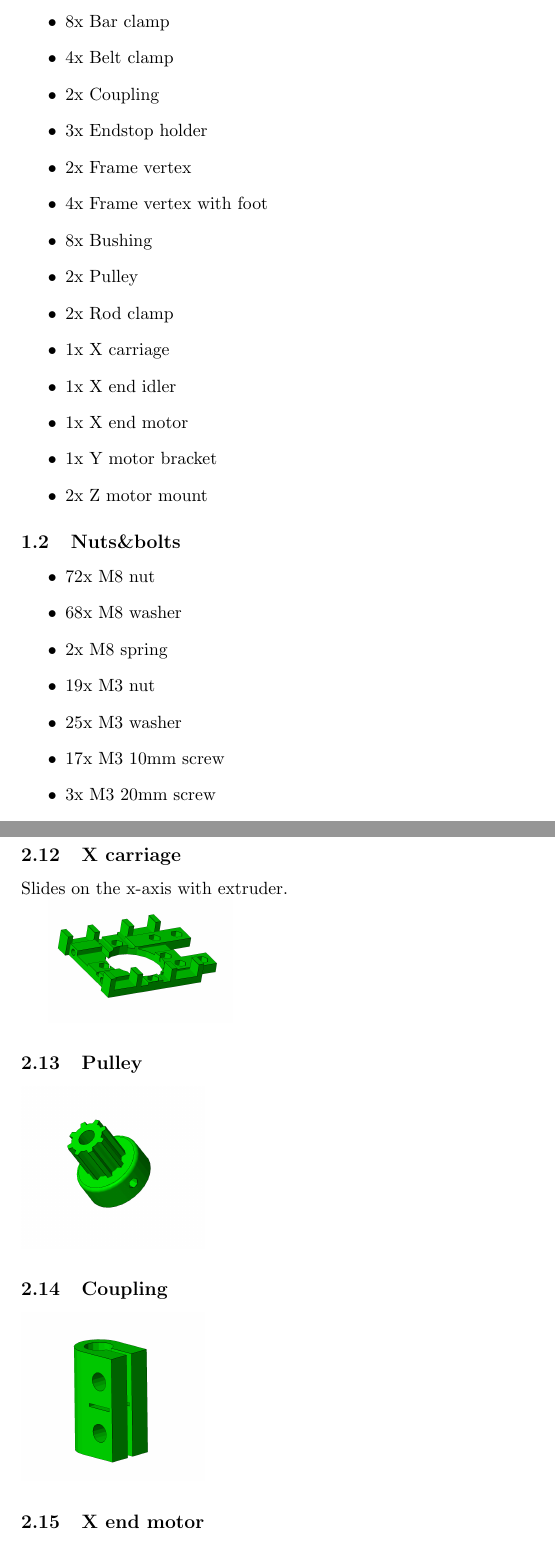
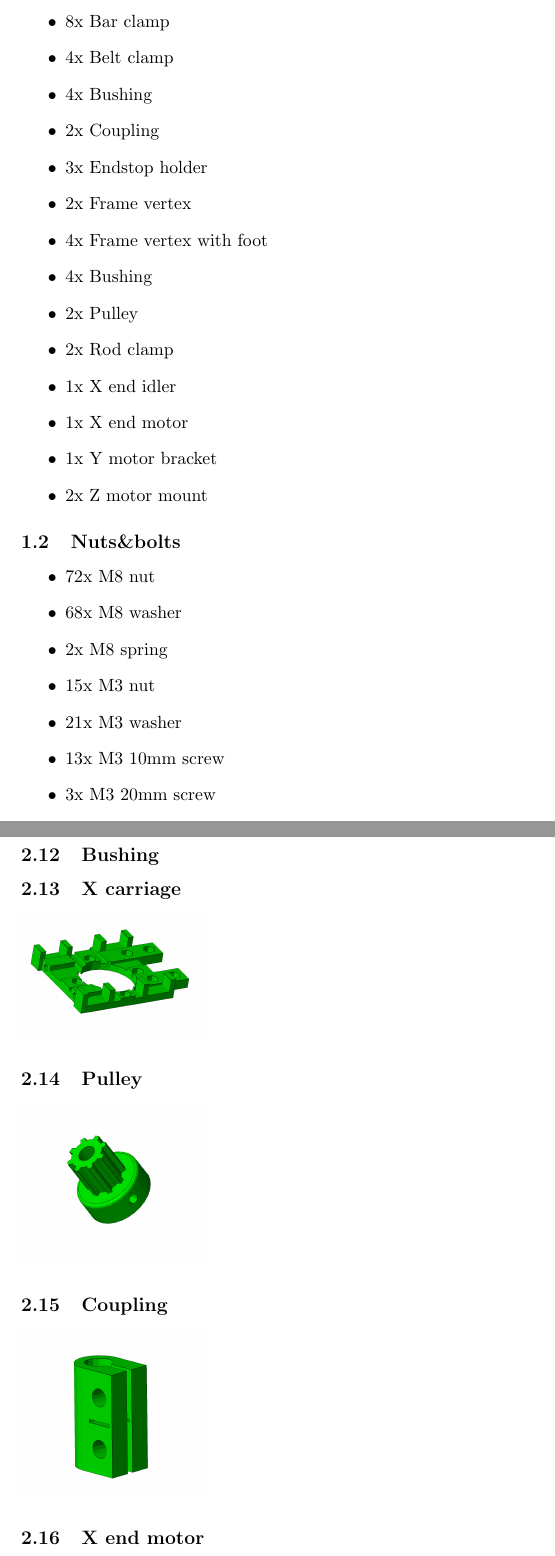
Before and after one commit to josefprusa/PrusaMendel, a LaTeX document (docs/doc.tex): two parts of pages 3 and 6 of 7, joined at a grey line, cut so that both start at the same text. Compiled offline with pdfLaTeX.

Commit message:
Some other merging

```diff
--- a/docs/doc.tex
+++ b/docs/doc.tex
@@ -16,14 +16,14 @@ List of things you need to build the machine devided by categories
 \begin{itemize}
 \item 8x Bar clamp
 \item 4x Belt clamp
+\item 4x Bushing
 \item 2x Coupling
 \item 3x Endstop holder
 \item 2x Frame vertex
 \item 4x Frame vertex with foot
-\item 8x Bushing
+\item 4x Bushing
 \item 2x Pulley
 \item 2x Rod clamp
-\item 1x X carriage
 \item 1x X end idler
 \item 1x X end motor
 \item 1x Y motor bracket
@@ -34,9 +34,9 @@ List of things you need to build the machine devided by categories
 \item 72x M8 nut
 \item 68x M8 washer
 \item 2x M8 spring
-\item 19x M3 nut
-\item 25x M3 washer
-\item 17x M3 10mm screw
+\item 15x M3 nut
+\item 21x M3 washer
+\item 13x M3 10mm screw
 \item 3x M3 20mm screw
 \item 6x M3 25mm screw
 \end{itemize}
@@ -85,8 +85,11 @@ Frame for adding all of the other parts
 \subsection{Bushing}
 
 
+\subsection{Bushing}
+
+
 \subsection{X carriage}
-Slides on the x-axis with extruder.
+
 
 \includegraphics[width=4cm]{images/x-carriage.jpg}
 \subsection{Pulley}
```
Also changed, not shown: docs/bom.txt (+5 -5 lines), docs/doc.pdf, 10 other files.
